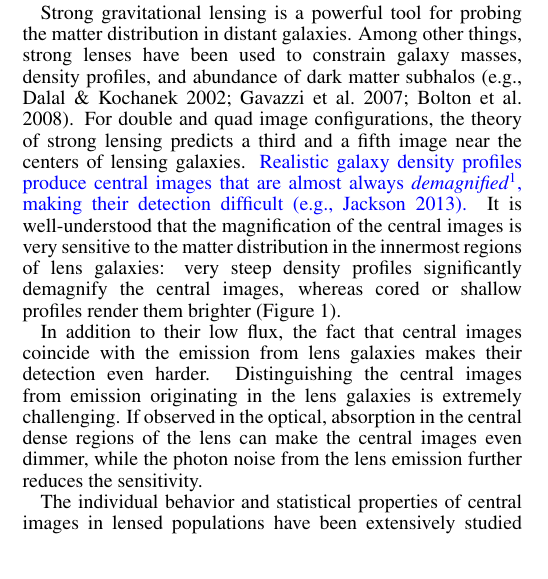
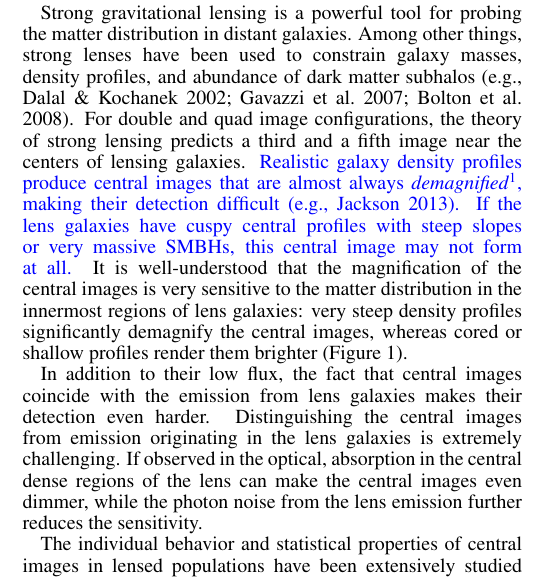
Before and after one commit to yasharhezaveh/ALMA_Central_Images, a LaTeX document (ms.tex): part of one column of page 1 of 5, cut so that both start at the same text. Compiled offline with pdfLaTeX; a missing bibliography style is replaced by a similar one.

Commit message:
more revisions for resubmission

```diff
--- a/ms.tex
+++ b/ms.tex
@@ -53,7 +53,7 @@ Previous studies have shown that the core sizes in these galaxies scale with the
 
 
 Strong gravitational lensing is a powerful tool for probing the matter distribution in distant galaxies. Among other things, strong lenses have been used to constrain galaxy masses, density profiles, and abundance of dark matter subhalos \citep[e.g.,][]{dalal:02, Gavazzi:07, Bolton:08}. For double and quad image configurations, the theory of strong lensing predicts a third and a fifth image near the centers of lensing galaxies.
-\blue{Realistic galaxy density profiles produce central images that are almost always \emph{demagnified}\footnote{approximately as $(\Sigma/\Sigma_{crit})^{-2}$, where $\Sigma$ is the surface density and $\Sigma_{crit}$ is the critical surface density}, making their detection difficult \citep[e.g.,][]{Jackson:13}.}
+\blue{Realistic galaxy density profiles produce central images that are almost always \emph{demagnified}\footnote{approximately as $(\Sigma/\Sigma_{crit})^{-2}$, where $\Sigma$ is the surface density and $\Sigma_{crit}$ is the critical surface density}, making their detection difficult \citep[e.g.,][]{Jackson:13}. If the lens galaxies have cuspy central profiles with steep slopes or very massive SMBHs, this central image may not form at all.}
 %\red{Unlike the other lensed images, which are magnified, this image can be significantly \emph{demagnified}, making its detection difficult \citep[e.g.,][]{Jackson:13}.}
  It is well-understood that the magnification of the central images is very sensitive to the matter distribution in the innermost regions of lens galaxies: very steep density profiles significantly demagnify the central images, whereas cored or shallow profiles render them brighter (Figure \ref{fig1}).
 
```
Also changed, not shown: ms.pdf.
